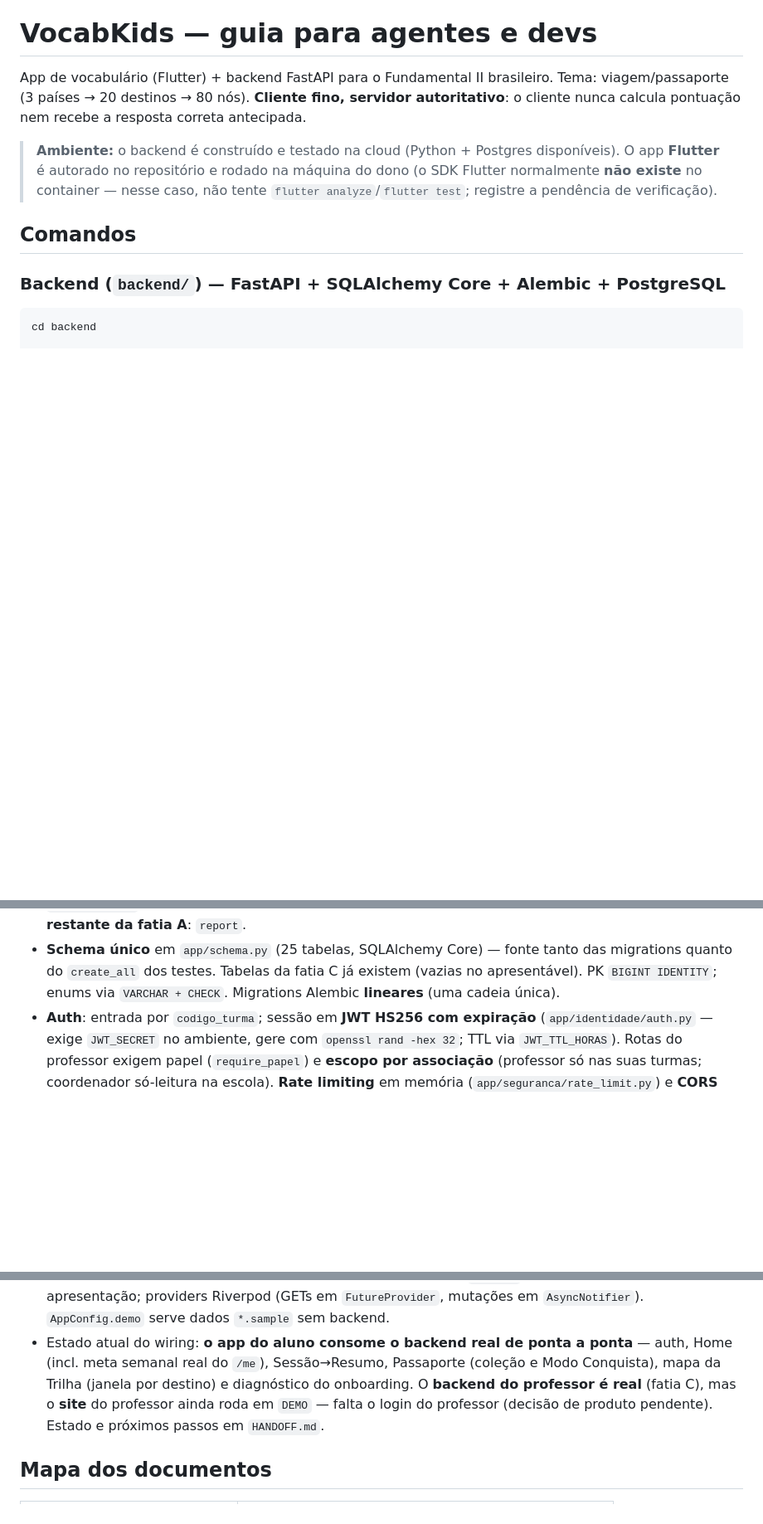
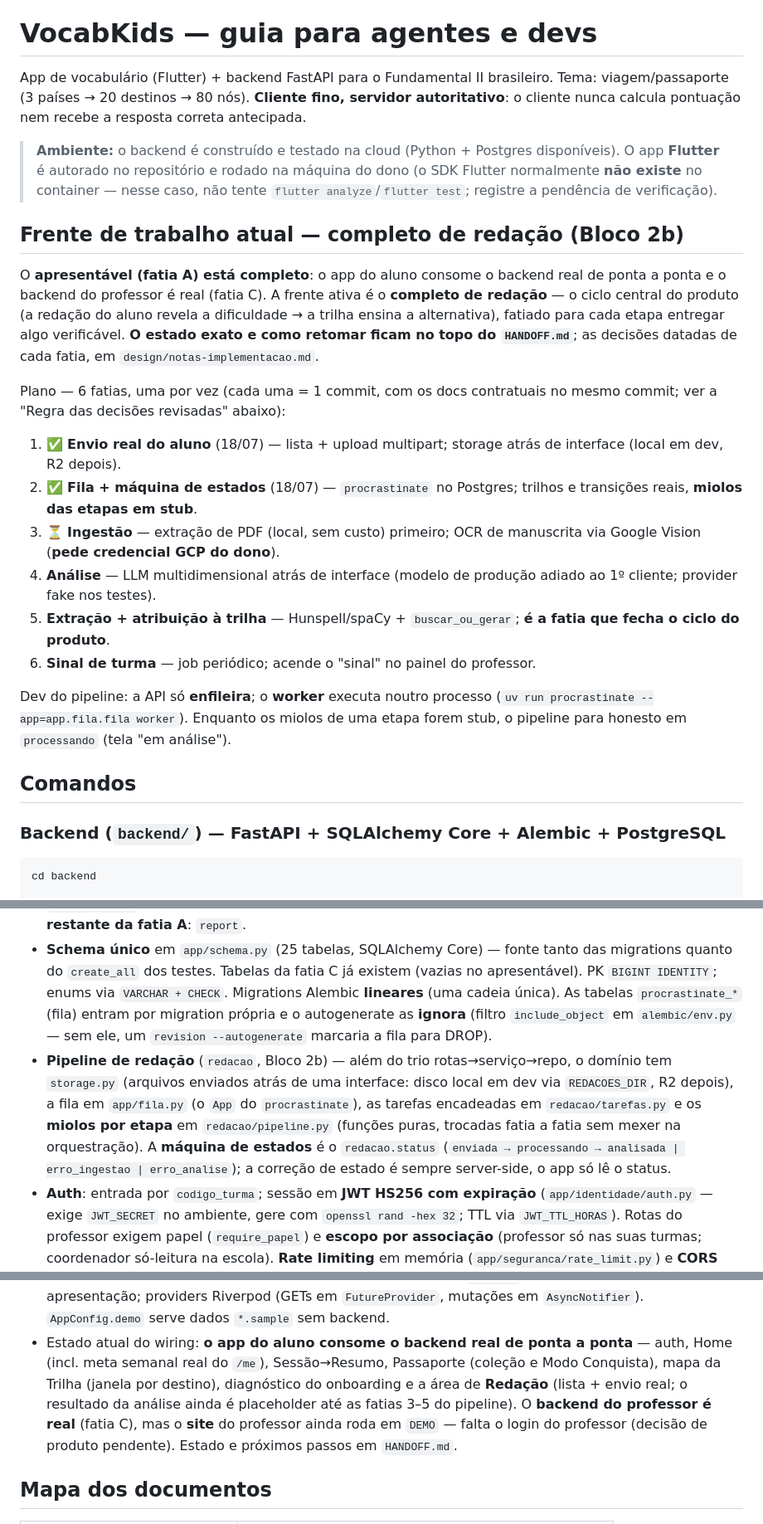
Before and after one commit to mateusdsoc/VocabKids, a Markdown page: CLAUDE.md, 3 parts joined by grey strips. Shown at 83% size. Rendered like a GitHub page; blank space fills up the shorter version.

Commit message:
docs(claude): frente de trabalho atual (completo de redação) no CLAUDE.md
Um chat novo agora abre sabendo a frente ativa e o plano: seção "Frente
de trabalho atual" com as 6 fatias do completo de redação (2 feitas,
3 a próxima) apontando o estado exato ao HANDOFF; bullet de arquitetura
com a estrutura do pipeline (fila.py, redacao/storage|pipeline|tarefas.py,
máquina de estados em redacao.status, filtro do autogenerate para
procrastinate_*); e Redação incluída no wiring real do app do aluno.

Co-Authored-By: Claude Fable 5 <noreply@anthropic.com>

```diff
--- a/CLAUDE.md
+++ b/CLAUDE.md
@@ -15,6 +15,35 @@ resposta correta antecipada.
 > do dono (o SDK Flutter normalmente **não existe** no container — nesse caso,
 > não tente `flutter analyze`/`flutter test`; registre a pendência de
 > verificação).
+
+## Frente de trabalho atual — completo de redação (Bloco 2b)
+
+O **apresentável (fatia A) está completo**: o app do aluno consome o backend
+real de ponta a ponta e o backend do professor é real (fatia C). A frente
+ativa é o **completo de redação** — o ciclo central do produto (a redação do
+aluno revela a dificuldade → a trilha ensina a alternativa), fatiado para cada
+etapa entregar algo verificável. **O estado exato e como retomar ficam no topo
+do `HANDOFF.md`**; as decisões datadas de cada fatia, em
+`design/notas-implementacao.md`.
+
+Plano — 6 fatias, uma por vez (cada uma = 1 commit, com os docs contratuais no
+mesmo commit; ver a "Regra das decisões revisadas" abaixo):
+
+1. ✅ **Envio real do aluno** (18/07) — lista + upload multipart; storage atrás
+   de interface (local em dev, R2 depois).
+2. ✅ **Fila + máquina de estados** (18/07) — `procrastinate` no Postgres;
+   trilhos e transições reais, **miolos das etapas em stub**.
+3. ⏳ **Ingestão** — extração de PDF (local, sem custo) primeiro; OCR de
+   manuscrita via Google Vision (**pede credencial GCP do dono**).
+4. **Análise** — LLM multidimensional atrás de interface (modelo de produção
+   adiado ao 1º cliente; provider fake nos testes).
+5. **Extração + atribuição à trilha** — Hunspell/spaCy + `buscar_ou_gerar`;
+   **é a fatia que fecha o ciclo do produto**.
+6. **Sinal de turma** — job periódico; acende o "sinal" no painel do professor.
+
+Dev do pipeline: a API só **enfileira**; o **worker** executa noutro processo
+(`uv run procrastinate --app=app.fila.fila worker`). Enquanto os miolos de uma
+etapa forem stub, o pipeline para honesto em `processando` (tela "em análise").
 
 ## Comandos
 
@@ -90,7 +119,19 @@ SQLAlchemy Core). Domínio novo = pasta nova + uma linha em `app/api/v1.py`.
 - **Schema único** em `app/schema.py` (25 tabelas, SQLAlchemy Core) — fonte
   tanto das migrations quanto do `create_all` dos testes. Tabelas da fatia C
   já existem (vazias no apresentável). PK `BIGINT IDENTITY`; enums via
-  `VARCHAR + CHECK`. Migrations Alembic **lineares** (uma cadeia única).
+  `VARCHAR + CHECK`. Migrations Alembic **lineares** (uma cadeia única). As
+  tabelas `procrastinate_*` (fila) entram por migration própria e o
+  autogenerate as **ignora** (filtro `include_object` em `alembic/env.py` — sem
+  ele, um `revision --autogenerate` marcaria a fila para DROP).
+- **Pipeline de redação** (`redacao`, Bloco 2b) — além do trio
+  rotas→serviço→repo, o domínio tem `storage.py` (arquivos enviados atrás de
+  uma interface: disco local em dev via `REDACOES_DIR`, R2 depois), a fila em
+  `app/fila.py` (o `App` do `procrastinate`), as tarefas encadeadas em
+  `redacao/tarefas.py` e os **miolos por etapa** em `redacao/pipeline.py`
+  (funções puras, trocadas fatia a fatia sem mexer na orquestração). A
+  **máquina de estados** é o `redacao.status`
+  (`enviada → processando → analisada | erro_ingestao | erro_analise`); a
+  correção de estado é sempre server-side, o app só lê o status.
 - **Auth**: entrada por `codigo_turma`; sessão em **JWT HS256 com expiração**
   (`app/identidade/auth.py` — exige `JWT_SECRET` no ambiente, gere com
   `openssl rand -hex 32`; TTL via `JWT_TTL_HORAS`). Rotas do professor exigem
@@ -123,10 +164,12 @@ SQLAlchemy Core). Domínio novo = pasta nova + uma linha em `app/api/v1.py`.
   backend.
 - Estado atual do wiring: **o app do aluno consome o backend real de ponta a
   ponta** — auth, Home (incl. meta semanal real do `/me`), Sessão→Resumo,
-  Passaporte (coleção e Modo Conquista), mapa da Trilha (janela por destino) e
-  diagnóstico do onboarding. O **backend do professor é real** (fatia C), mas o
-  **site** do professor ainda roda em `DEMO` — falta o login do professor
-  (decisão de produto pendente). Estado e próximos passos em `HANDOFF.md`.
+  Passaporte (coleção e Modo Conquista), mapa da Trilha (janela por destino),
+  diagnóstico do onboarding e a área de **Redação** (lista + envio real; o
+  resultado da análise ainda é placeholder até as fatias 3–5 do pipeline). O
+  **backend do professor é real** (fatia C), mas o **site** do professor ainda
+  roda em `DEMO` — falta o login do professor (decisão de produto pendente).
+  Estado e próximos passos em `HANDOFF.md`.
 
 ## Mapa dos documentos
 
```
